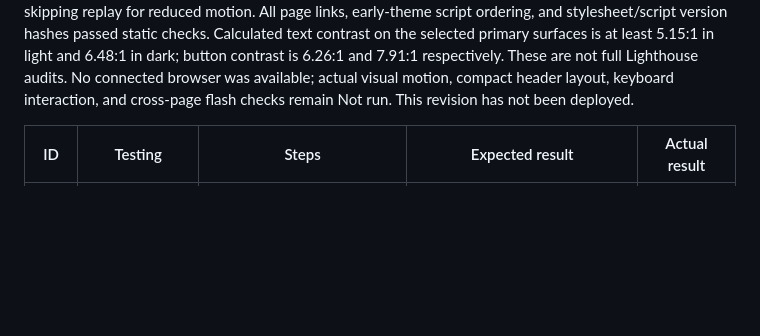
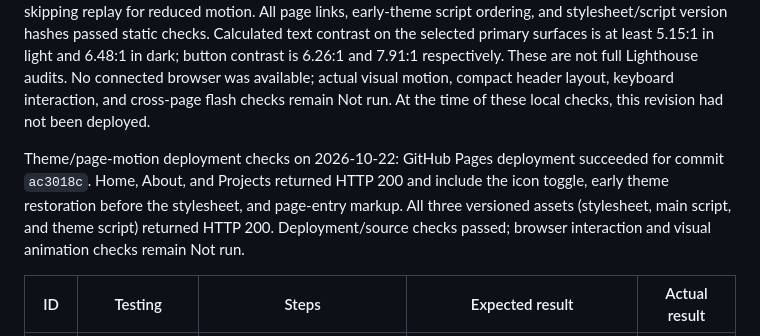
Before and after one commit to SS08-School/portfolio, a Markdown page: TESTING.md, the part around the change. Drawn GitHub-style; blank space fills up the shorter version.

Commit message:
Record theme and page animation deployment verification

```diff
--- a/TESTING.md
+++ b/TESTING.md
@@ -163,7 +163,14 @@ surfaces is at least 5.15:1 in light and 6.48:1 in dark; button contrast is
 6.26:1 and 7.91:1 respectively. These are not full Lighthouse audits.
 No connected browser was available; actual visual motion, compact header
 layout, keyboard interaction, and cross-page flash checks remain Not run.
-This revision has not been deployed.
+At the time of these local checks, this revision had not been deployed.
+
+Theme/page-motion deployment checks on 2026-10-22: GitHub Pages deployment
+succeeded for commit `ac3018c`. Home, About, and Projects returned HTTP 200
+and include the icon toggle, early theme restoration before the stylesheet,
+and page-entry markup. All three versioned assets (stylesheet, main script,
+and theme script) returned HTTP 200. Deployment/source checks passed; browser
+interaction and visual animation checks remain Not run.
 
 | ID | Testing | Steps | Expected result | Actual result |
 | --- | --- | --- | --- | --- |
```
Also changed, not shown: 1 other file.
